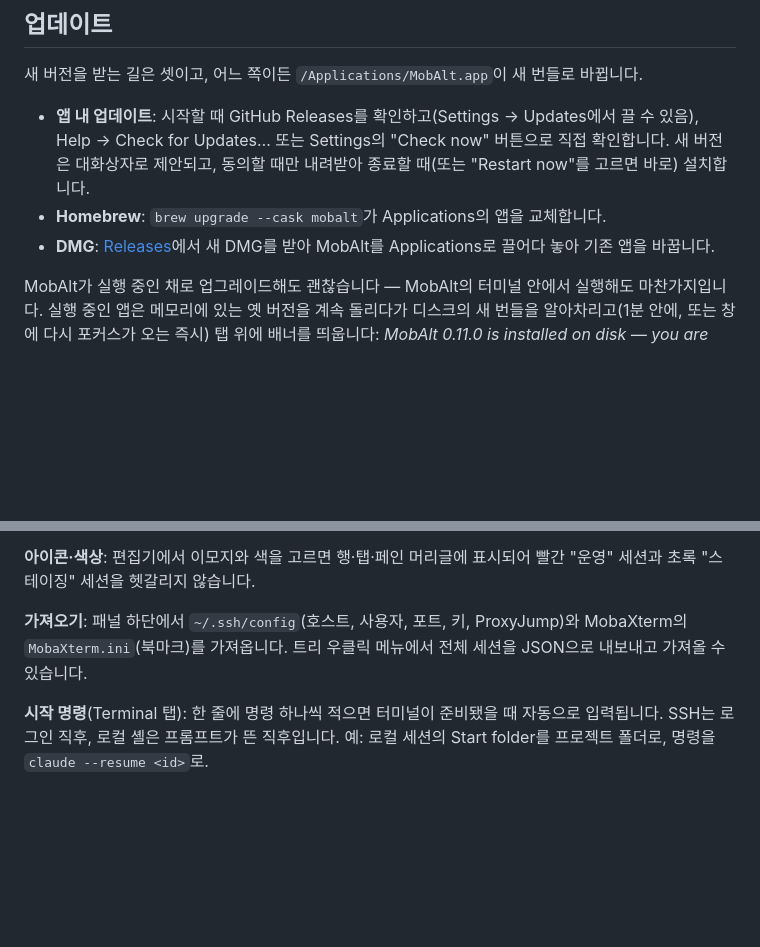
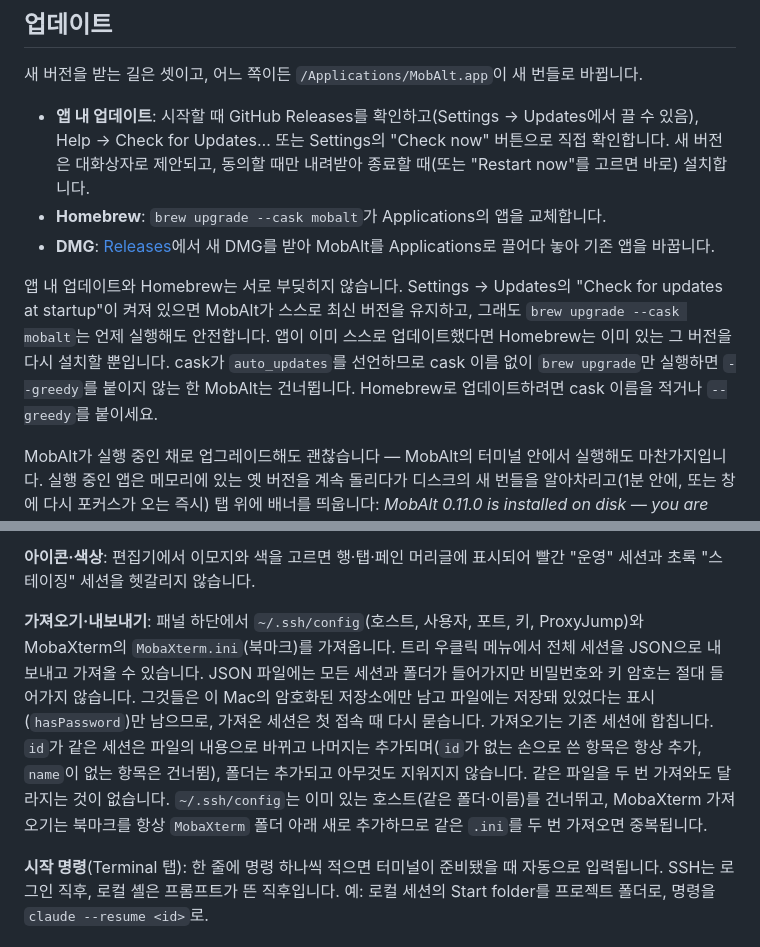
Before and after one commit to Hyeongcheol-An/MobAlt, a Markdown page: docs/USER_GUIDE.ko.md, 2 parts joined by grey strips. GitHub-like rendering; blank space fills up the shorter version.

```diff
--- a/docs/USER_GUIDE.ko.md
+++ b/docs/USER_GUIDE.ko.md
@@ -36,6 +36,12 @@ MobAlt는 macOS용 MobaXterm 스타일 작업대입니다. 왼쪽에 세션 트
 - **DMG**: [Releases](https://github.com/Hyeongcheol-An/MobAlt/releases)에서 새 DMG를 받아 MobAlt를
   Applications로 끌어다 놓아 기존 앱을 바꿉니다.
 
+앱 내 업데이트와 Homebrew는 서로 부딪히지 않습니다. Settings → Updates의 "Check for updates at startup"이
+켜져 있으면 MobAlt가 스스로 최신 버전을 유지하고, 그래도 `brew upgrade --cask mobalt`는 언제 실행해도
+안전합니다. 앱이 이미 스스로 업데이트했다면 Homebrew는 이미 있는 그 버전을 다시 설치할 뿐입니다. cask가
+`auto_updates`를 선언하므로 cask 이름 없이 `brew upgrade`만 실행하면 `--greedy`를 붙이지 않는 한 MobAlt는
+건너뜁니다. Homebrew로 업데이트하려면 cask 이름을 적거나 `--greedy`를 붙이세요.
+
 MobAlt가 실행 중인 채로 업그레이드해도 괜찮습니다 — MobAlt의 터미널 안에서 실행해도 마찬가지입니다.
 실행 중인 앱은 메모리에 있는 옛 버전을 계속 돌리다가 디스크의 새 번들을 알아차리고(1분 안에, 또는 창에
 다시 포커스가 오는 즉시) 탭 위에 배너를 띄웁니다: *MobAlt 0.11.0 is installed on disk — you are running
@@ -68,9 +74,15 @@ installed on disk; relaunch to use it"라고 알리며 같은 재시작을 제
 **아이콘·색상**: 편집기에서 이모지와 색을 고르면 행·탭·페인 머리글에 표시되어 빨간 "운영" 세션과
 초록 "스테이징" 세션을 헷갈리지 않습니다.
 
-**가져오기**: 패널 하단에서 `~/.ssh/config`(호스트, 사용자, 포트, 키, ProxyJump)와 MobaXterm의
+**가져오기·내보내기**: 패널 하단에서 `~/.ssh/config`(호스트, 사용자, 포트, 키, ProxyJump)와 MobaXterm의
 `MobaXterm.ini`(북마크)를 가져옵니다. 트리 우클릭 메뉴에서 전체 세션을 JSON으로 내보내고 가져올 수
-있습니다.
+있습니다. JSON 파일에는 모든 세션과 폴더가 들어가지만 비밀번호와 키 암호는 절대 들어가지 않습니다. 그것들은
+이 Mac의 암호화된 저장소에만 남고 파일에는 저장돼 있었다는 표시(`hasPassword`)만 남으므로, 가져온 세션은
+첫 접속 때 다시 묻습니다. 가져오기는 기존 세션에 합칩니다. `id`가 같은 세션은 파일의 내용으로 바뀌고 나머지는
+추가되며(`id`가 없는 손으로 쓴 항목은 항상 추가, `name`이 없는 항목은 건너뜀), 폴더는 추가되고 아무것도
+지워지지 않습니다. 같은 파일을 두 번 가져와도 달라지는 것이 없습니다. `~/.ssh/config`는 이미 있는 호스트(같은
+폴더·이름)를 건너뛰고, MobaXterm 가져오기는 북마크를 항상 `MobaXterm` 폴더 아래 새로 추가하므로 같은 `.ini`를
+두 번 가져오면 중복됩니다.
 
 **시작 명령**(Terminal 탭): 한 줄에 명령 하나씩 적으면 터미널이 준비됐을 때 자동으로 입력됩니다. SSH는
 로그인 직후, 로컬 셸은 프롬프트가 뜬 직후입니다. 예: 로컬 세션의 Start folder를 프로젝트 폴더로,
```
Also changed, not shown: docs/USER_GUIDE.md (+15 -2 lines).
